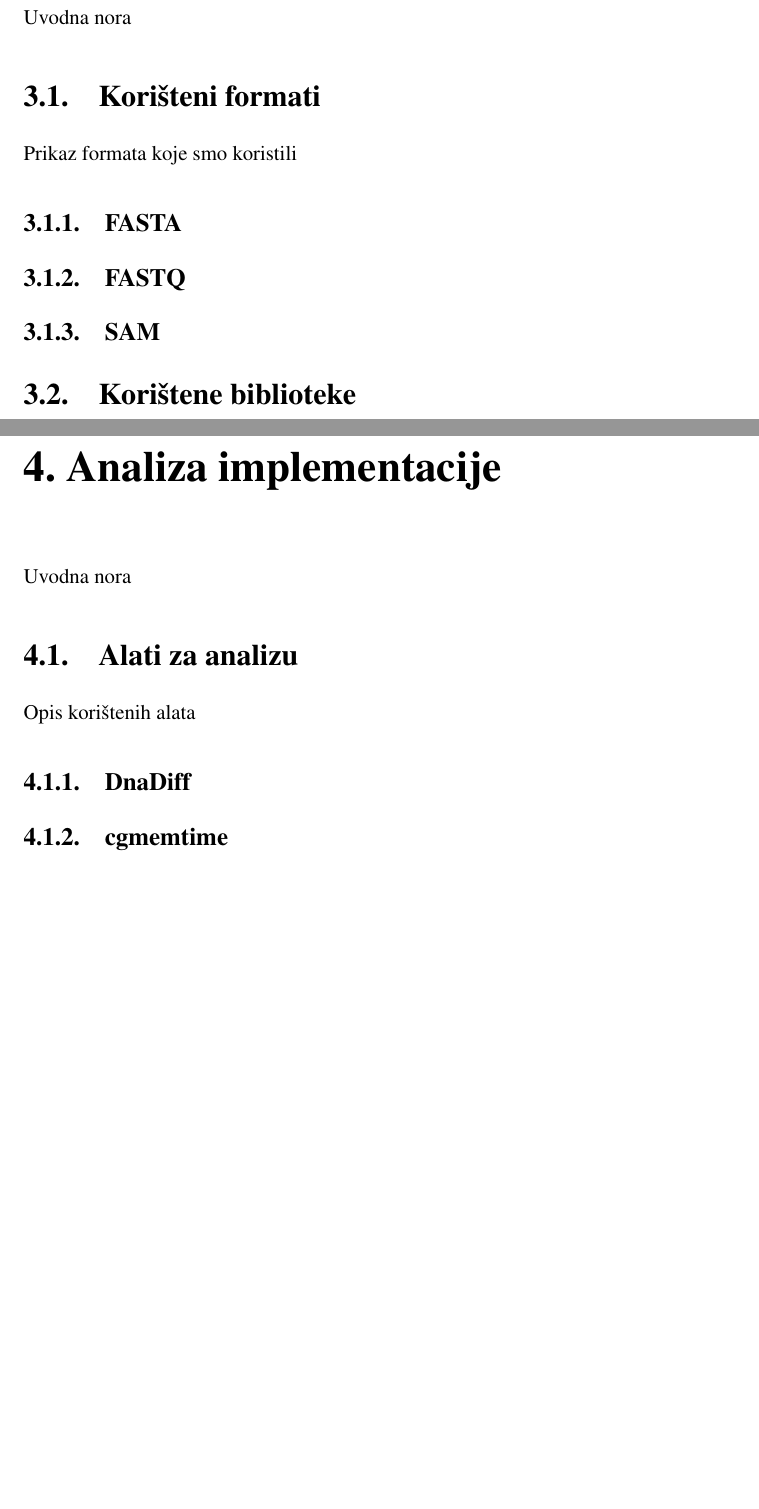
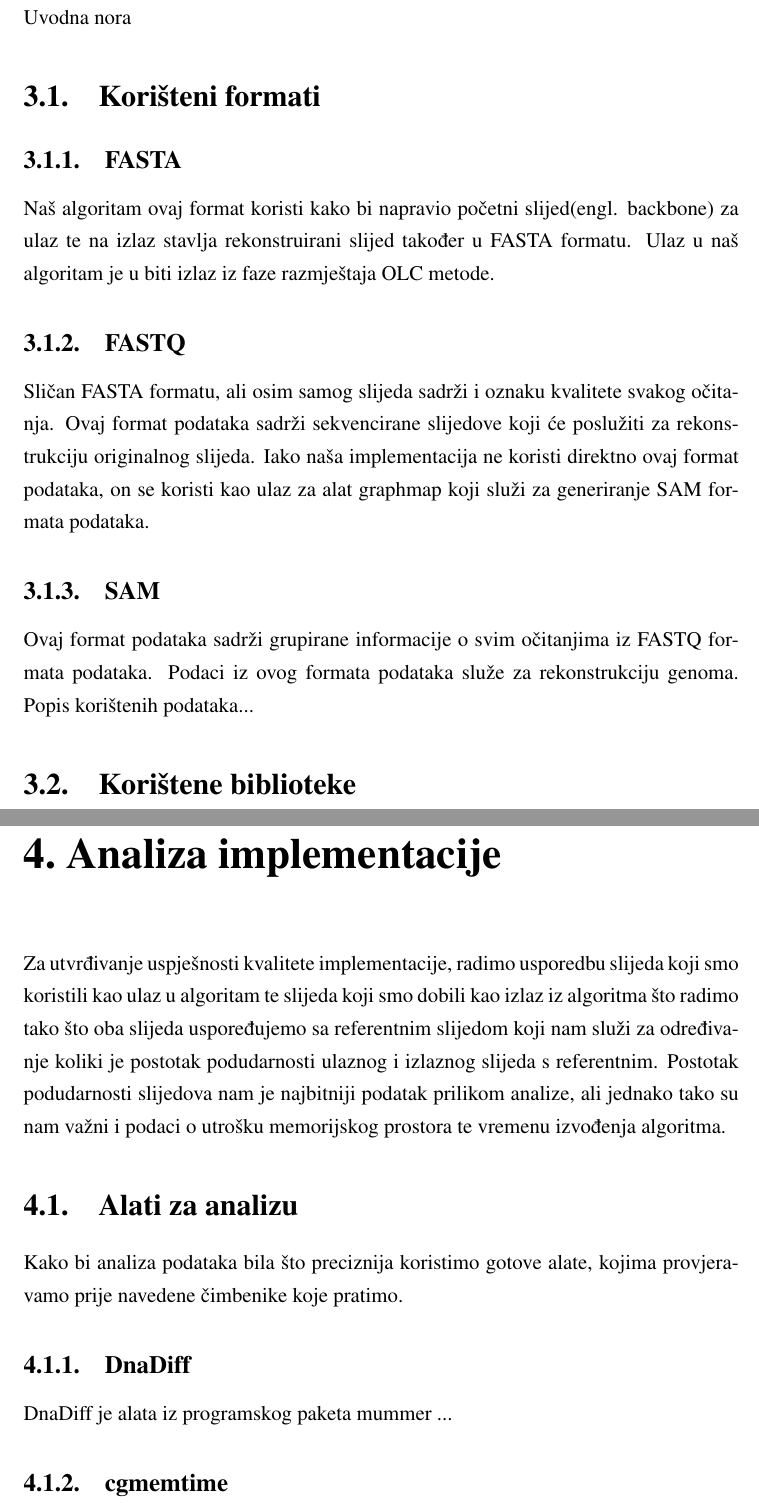
Before and after one commit to vkolobara/bioinf, a LaTeX thesis (Documentation/Dokumentacija.tex): two parts of pages 5 and 6 of 9 before the commit and two parts of pages 7 and 9 of 13 after it, joined at a grey line, cut so that both start at the same text, the shorter picture padded with empty space. Compiled offline with pdfLaTeX.

Commit message:
Documentation algorithm description

```diff
--- a/Documentation/Dokumentacija.tex
+++ b/Documentation/Dokumentacija.tex
@@ -33,10 +41,16 @@ Objašnjenje postupka algoritma kroz napravljeni primjer
 \chapter{Naša implementacija algoritma}
 Uvodna nora
 \section{Korišteni formati}
-Prikaz formata koje smo koristili
+
 \subsection{FASTA}
+Naš algoritam ovaj format koristi kako bi napravio početni slijed(engl. backbone) za ulaz te na izlaz stavlja rekonstruirani slijed također u FASTA formatu.
+Ulaz u naš algoritam je u biti izlaz iz faze razmještaja OLC metode.
 \subsection{FASTQ}
+Sličan FASTA formatu, ali osim samog slijeda sadrži i oznaku kvalitete svakog očitanja.
+Ovaj format podataka sadrži sekvencirane slijedove koji će poslužiti za rekonstrukciju originalnog slijeda.
+Iako naša implementacija ne koristi direktno ovaj format podataka, on se koristi kao ulaz za alat graphmap koji služi za generiranje SAM formata podataka.
 \subsection{SAM}
+Ovaj format podataka sadrži grupirane informacije o svim očitanjima iz FASTQ formata podataka. Podaci iz ovog formata podataka služe za rekonstrukciju genoma. Popis korištenih podataka...
 \section{Korištene biblioteke}
 C++ STl i graphmap
 \subsection{Graphmap}
@@ -47,10 +61,11 @@ Pregled napravljenog rješenja
 Objašnjenje kako se implementacija instalira i pokreće
 
 \chapter{Analiza implementacije}
-Uvodna nora
+Za utvrđivanje uspješnosti kvalitete implementacije, radimo usporedbu slijeda koji smo koristili kao ulaz u algoritam te slijeda koji smo dobili kao izlaz iz algoritma što radimo tako što oba slijeda uspoređujemo sa referentnim slijedom koji nam služi za određivanje koliki je postotak podudarnosti ulaznog i izlaznog slijeda s referentnim. Postotak podudarnosti slijedova nam je najbitniji podatak prilikom analize, ali jednako tako su nam važni i podaci o utrošku memorijskog prostora te vremenu izvođenja algoritma.
 \section{Alati za analizu}
-Opis korištenih alata
+Kako bi analiza podataka bila što preciznija koristimo gotove alate, kojima provjeravamo prije navedene čimbenike koje pratimo.
 \subsection{DnaDiff}
+DnaDiff je alata iz programskog paketa mummer ...
 \subsection{cgmemtime}
 \section{Testna konfiguracija}
 Detalji o računalima na kojima se vršila analiza
```
Also changed, not shown: Documentation/Dokumentacija.pdf, Documentation/images/backbone.png, Documentation/Dokumentacija.tex (14 more changed lines), 4 other files.
